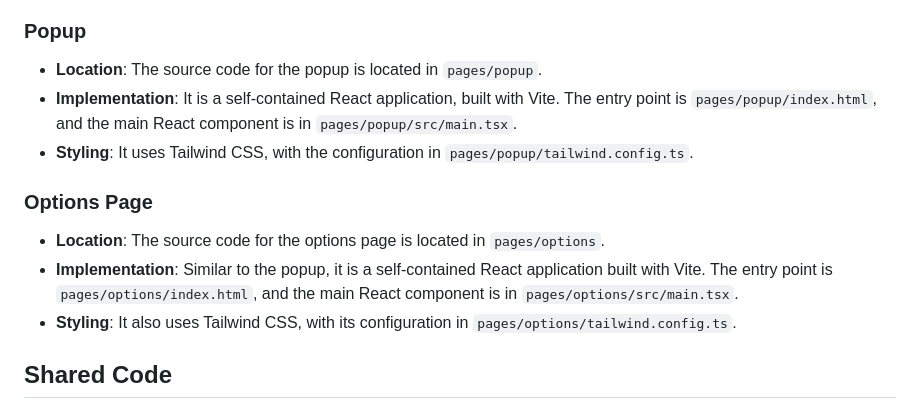
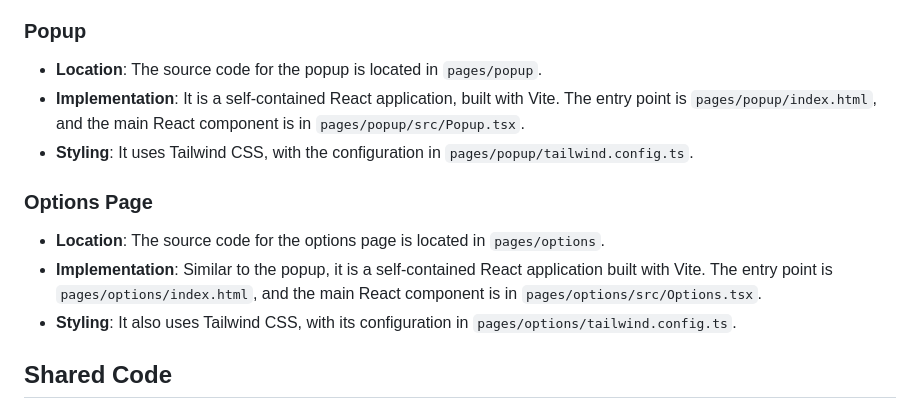
Before and after one commit to sherlock-holmes1/qroar, a Markdown page: architecture.md, the part around the change. Drawn GitHub-style.

```diff
--- a/architecture.md
+++ b/architecture.md
@@ -16,13 +16,13 @@ The core user-facing parts of the extension are the popup and the options page.
 ### Popup
 
 - **Location**: The source code for the popup is located in `pages/popup`.
-- **Implementation**: It is a self-contained React application, built with Vite. The entry point is `pages/popup/index.html`, and the main React component is in `pages/popup/src/main.tsx`.
+- **Implementation**: It is a self-contained React application, built with Vite. The entry point is `pages/popup/index.html`, and the main React component is in `pages/popup/src/Popup.tsx`.
 - **Styling**: It uses Tailwind CSS, with the configuration in `pages/popup/tailwind.config.ts`.
 
 ### Options Page
 
 - **Location**: The source code for the options page is located in `pages/options`.
-- **Implementation**: Similar to the popup, it is a self-contained React application built with Vite. The entry point is `pages/options/index.html`, and the main React component is in `pages/options/src/main.tsx`.
+- **Implementation**: Similar to the popup, it is a self-contained React application built with Vite. The entry point is `pages/options/index.html`, and the main React component is in `pages/options/src/Options.tsx`.
 - **Styling**: It also uses Tailwind CSS, with its configuration in `pages/options/tailwind.config.ts`.
 
 ## Shared Code
```
